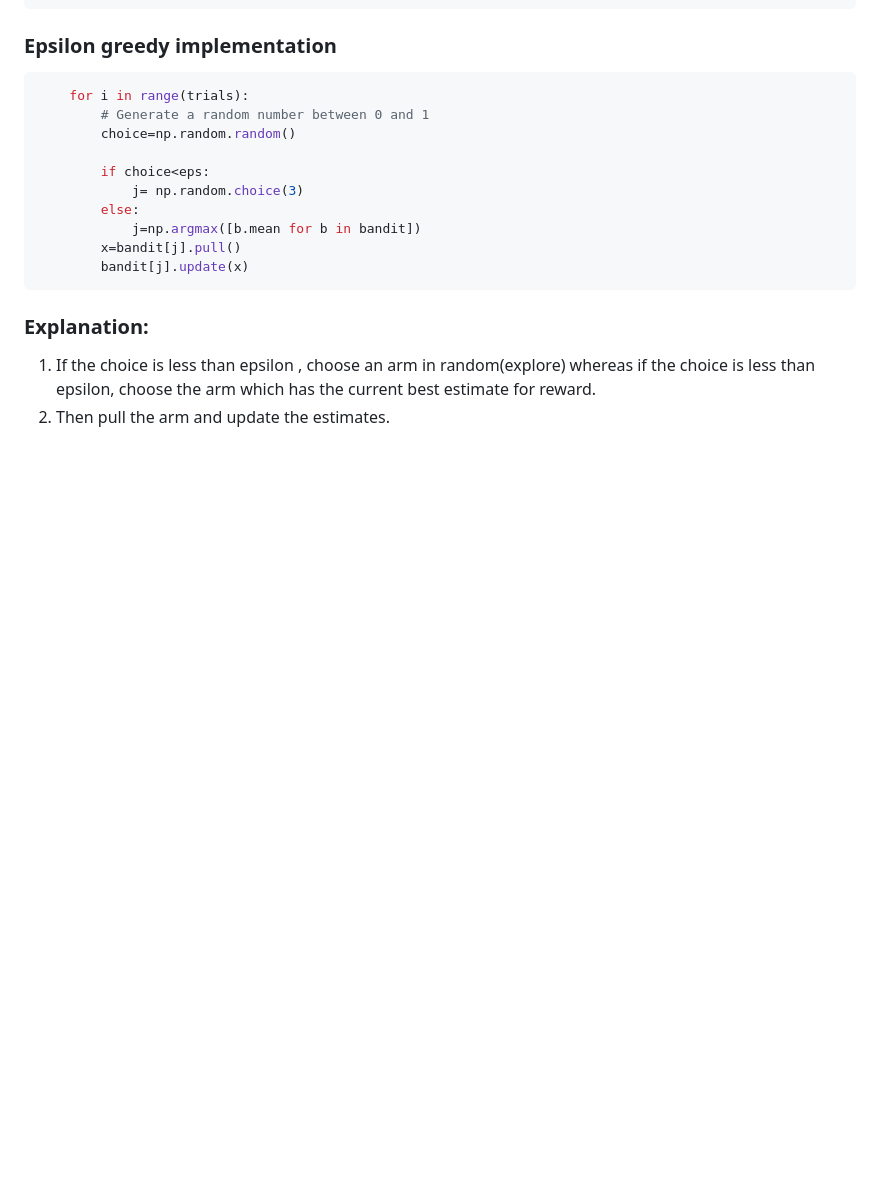
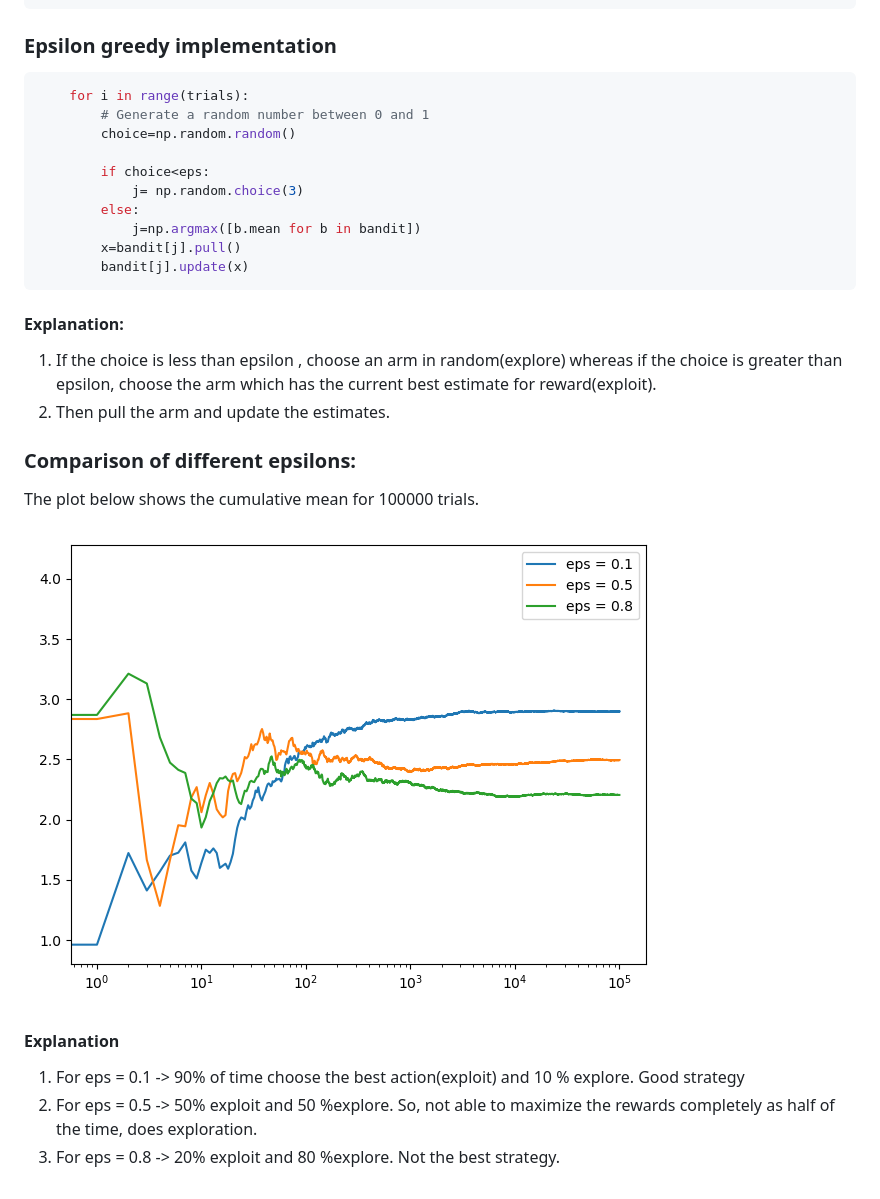
Before and after one commit to gokul-gokz/Reinforcement_learning, a Markdown page: index.md, the part around the change. Rendered like a GitHub page; pictures changed too: Images/comparing_eps.png (added); blank space fills up the shorter version.

Commit message:
added comparing epsilons

````diff
--- a/index.md
+++ b/index.md
@@ -96,6 +96,16 @@ class Bandit:
         bandit[j].update(x)
 ```
 
-### Explanation:
-1. If the choice is less than epsilon , choose an arm in random(explore) whereas if the choice is less than epsilon, choose the arm which has the current best estimate for reward.
+#### Explanation:
+1. If the choice is less than epsilon , choose an arm in random(explore) whereas if the choice is greater than epsilon, choose the arm which has the current best estimate for reward(exploit).
 2. Then pull the arm and update the estimates.
+
+### Comparison of different epsilons:
+The plot below shows the cumulative mean for 100000 trials.
+
+![Comparing epsilons](Images/comparing_eps.png "Comparing epsilons")
+
+#### Explanation
+1. For eps = 0.1 -> 90% of time choose the best action(exploit) and 10 % explore. Good strategy
+2. For eps = 0.5 -> 50% exploit and 50 %explore. So, not able to maximize the rewards completely as half of the time, does exploration.
+3. For eps = 0.8 -> 20% exploit and 80 %explore. Not the best strategy.
````
